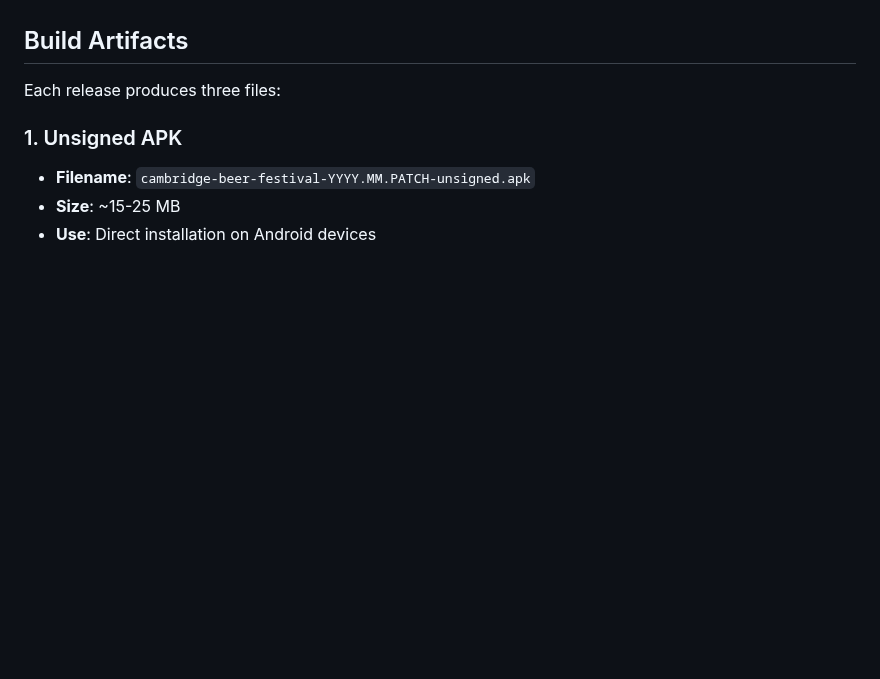
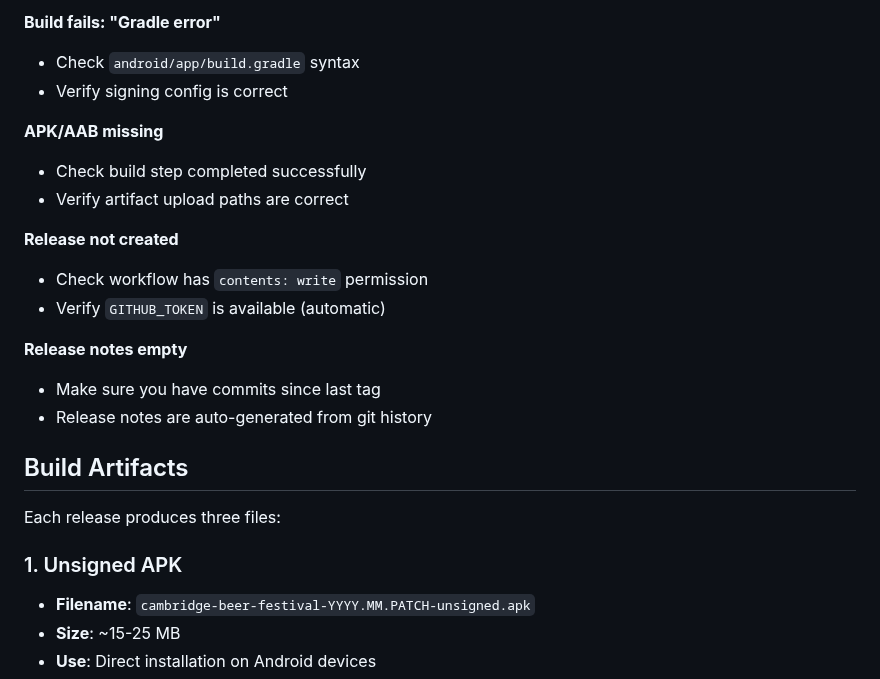
Before and after one commit to richardthe3rd/cambridge-beer-festival-app, a Markdown page: docs/ANDROID_RELEASE.md, the part around one of its changes. Drawn GitHub-style; blank space fills up the shorter version.

```diff
--- a/docs/ANDROID_RELEASE.md
+++ b/docs/ANDROID_RELEASE.md
@@ -92,3 +243,18 @@ You can also trigger a release manually via GitHub Actions:
+**Build fails: "Gradle error"**
+- Check `android/app/build.gradle` syntax
+- Verify signing config is correct
+
+**APK/AAB missing**
+- Check build step completed successfully
+- Verify artifact upload paths are correct
+
+**Release not created**
+- Check workflow has `contents: write` permission
+- Verify `GITHUB_TOKEN` is available (automatic)
+
+**Release notes empty**
+- Make sure you have commits since last tag
+- Release notes are auto-generated from git history
 
 ## Build Artifacts
 
```
Also changed, not shown: other parts of docs/ANDROID_RELEASE.md (+151 -0 lines).
